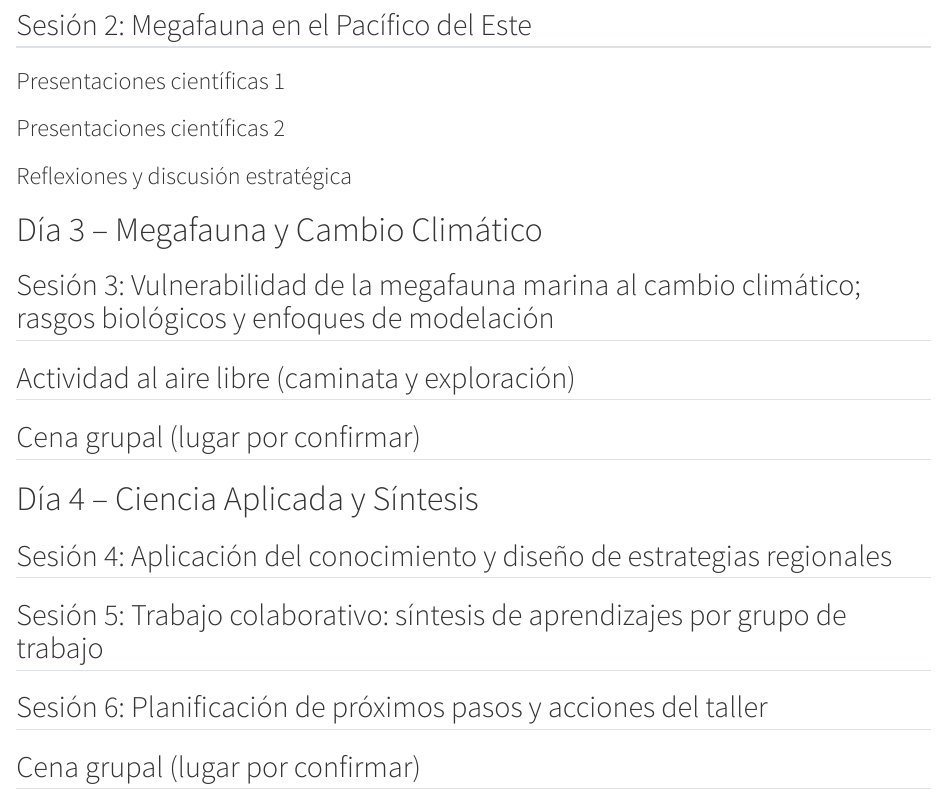
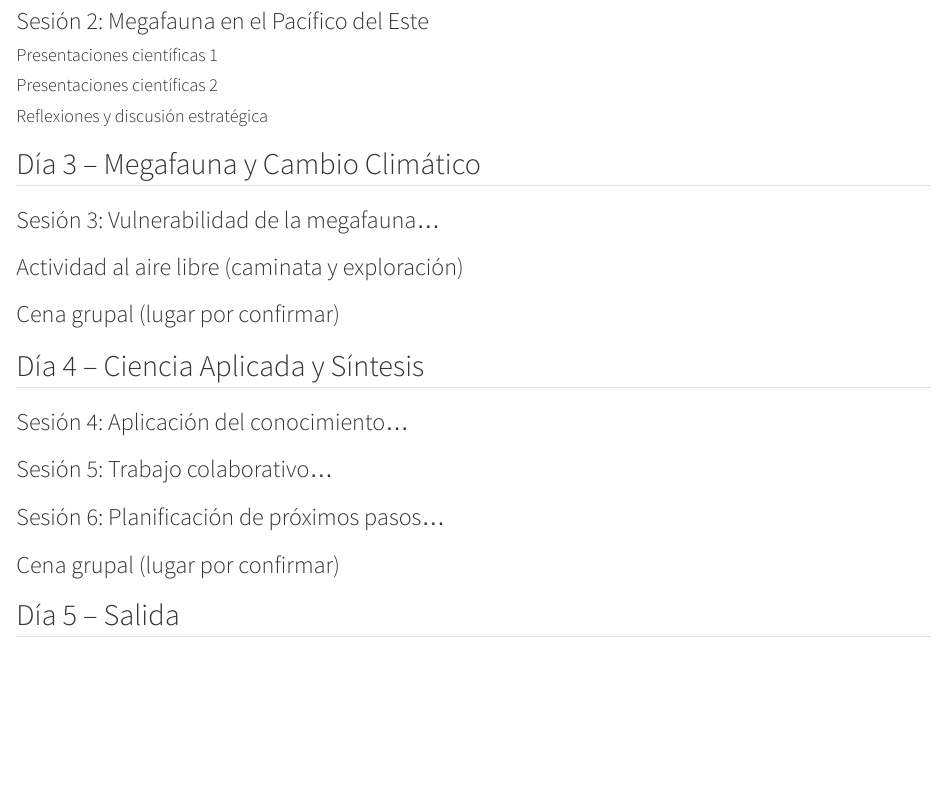
Before and after one commit to IsaakBM/megafauna_CC_workshop2025, a Quarto document (agenda/index.qmd): the page in a window 1100 px wide, from 250 px down before the commit and from 240 px down after it, so that both start at the same text. Rendered offline with R 4.5, knitr and Pandoc in place of Quarto, with nearby package versions.

```diff
--- a/agenda/index.qmd
+++ b/agenda/index.qmd
@@ -13,9 +11,2 @@
-## Sesión 2: Megafauna en el Pacífico del Este
-### Presentaciones científicas 1
-### Presentaciones científicas 2
-### Reflexiones y discusión estratégica
+## Día 2 – Inicio de taller
 
-# Día 3 – Megafauna y Cambio Climático
-## Sesión 3: Vulnerabilidad de la megafauna marina al cambio climático; rasgos biológicos y enfoques de modelación
-## Actividad al aire libre (caminata y exploración)
-## Cena grupal (lugar por confirmar)
@@ -22,8 +14,17 @@
+### Sesión 2: Megafauna en el Pacífico del Este
+#### Presentaciones científicas 1
+#### Presentaciones científicas 2
+#### Reflexiones y discusión estratégica
 
-# Día 4 – Ciencia Aplicada y Síntesis
-## Sesión 4: Aplicación del conocimiento y diseño de estrategias regionales
-## Sesión 5: Trabajo colaborativo: síntesis de aprendizajes por grupo de trabajo
-## Sesión 6: Planificación de próximos pasos y acciones del taller
-## Cena grupal (lugar por confirmar)
+## Día 3 – Megafauna y Cambio Climático
+### Sesión 3: Vulnerabilidad de la megafauna...
+### Actividad al aire libre (caminata y exploración)
+### Cena grupal (lugar por confirmar)
 
-# Día 5 – Salida
+## Día 4 – Ciencia Aplicada y Síntesis
+### Sesión 4: Aplicación del conocimiento...
+### Sesión 5: Trabajo colaborativo...
+### Sesión 6: Planificación de próximos pasos...
+### Cena grupal (lugar por confirmar)
+
+## Día 5 – Salida
```
Also changed, not shown: docs/search.json, agenda/index.qmd (5 more changed lines), 1 other file.
